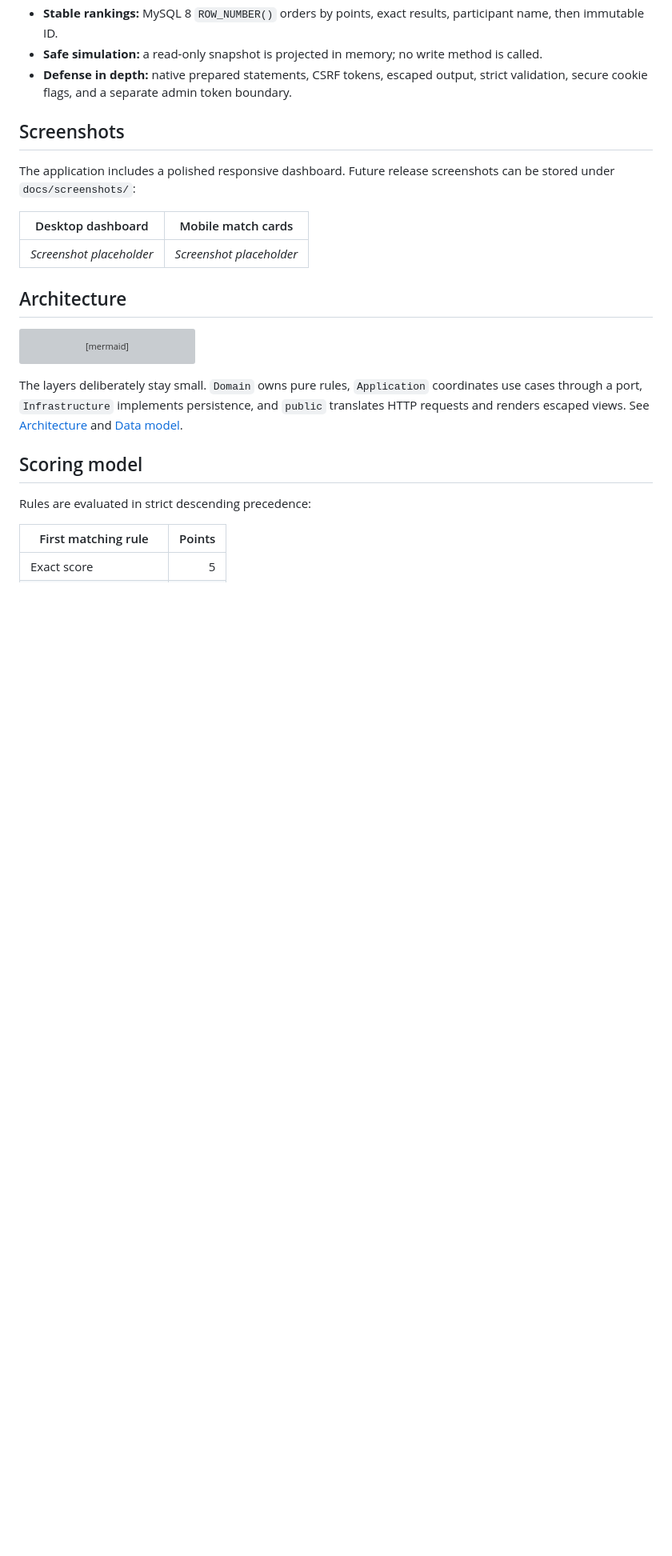
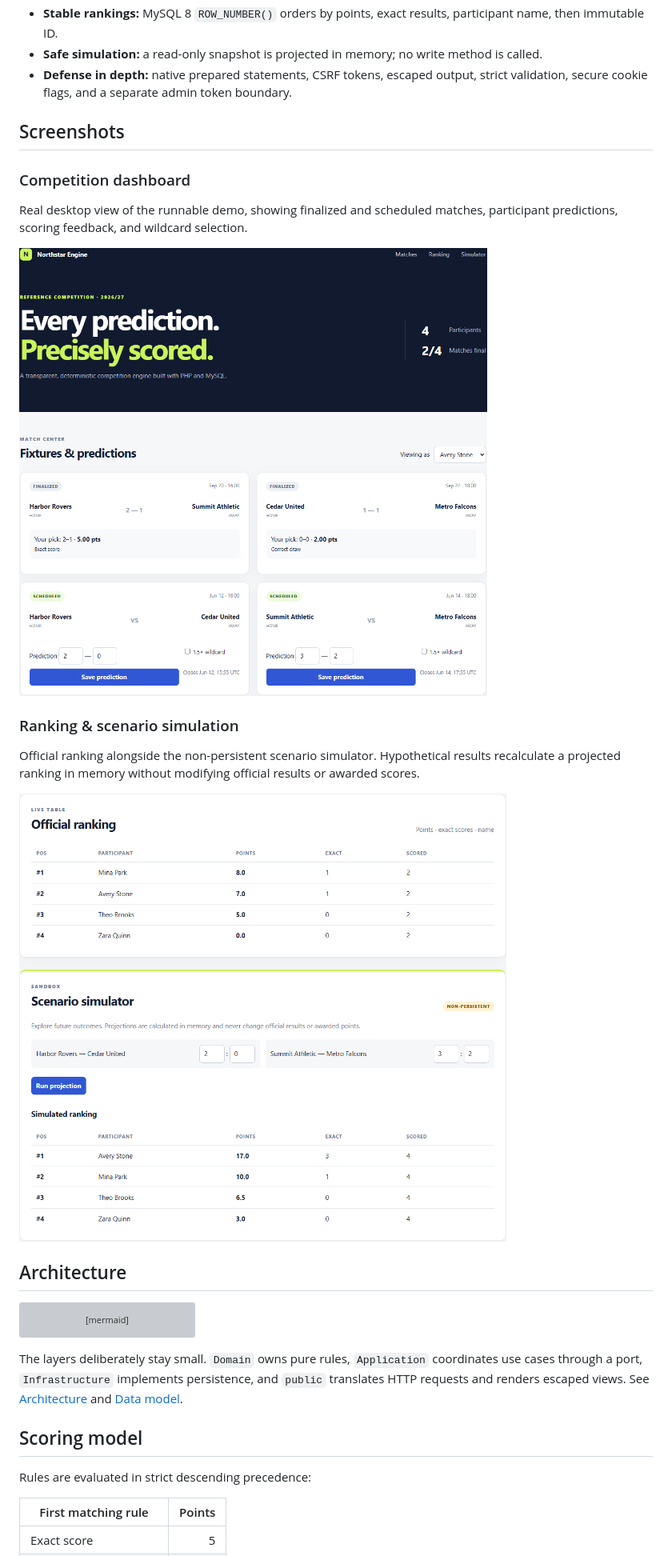
Before and after one commit to Vladilusion/competition-engine-demo, a Markdown page: README.md, the part around the change. Shown at 80% size. Drawn GitHub-style; blank space fills up the shorter version; grey boxes are pictures that could not be loaded.

Commit message:
Update README with competition dashboard and ranking simulator
Added screenshots and descriptions for competition dashboard and ranking simulator.

```diff
--- a/README.md
+++ b/README.md
@@ -19,11 +19,17 @@ This portfolio project turns a compact sports-prediction domain into real execut
 
 ## Screenshots
 
-The application includes a polished responsive dashboard. Future release screenshots can be stored under `docs/screenshots/`:
+### Competition dashboard
 
-| Desktop dashboard | Mobile match cards |
-| --- | --- |
-| _Screenshot placeholder_ | _Screenshot placeholder_ |
+Real desktop view of the runnable demo, showing finalized and scheduled matches, participant predictions, scoring feedback, and wildcard selection.
+
+![Competition dashboard](docs/screenshots/competition-dashboard.png)
+
+### Ranking & scenario simulation
+
+Official ranking alongside the non-persistent scenario simulator. Hypothetical results recalculate a projected ranking in memory without modifying official results or awarded scores.
+
+![Ranking and scenario simulation](docs/screenshots/ranking-simulator.png)
 
 ## Architecture
 
```
